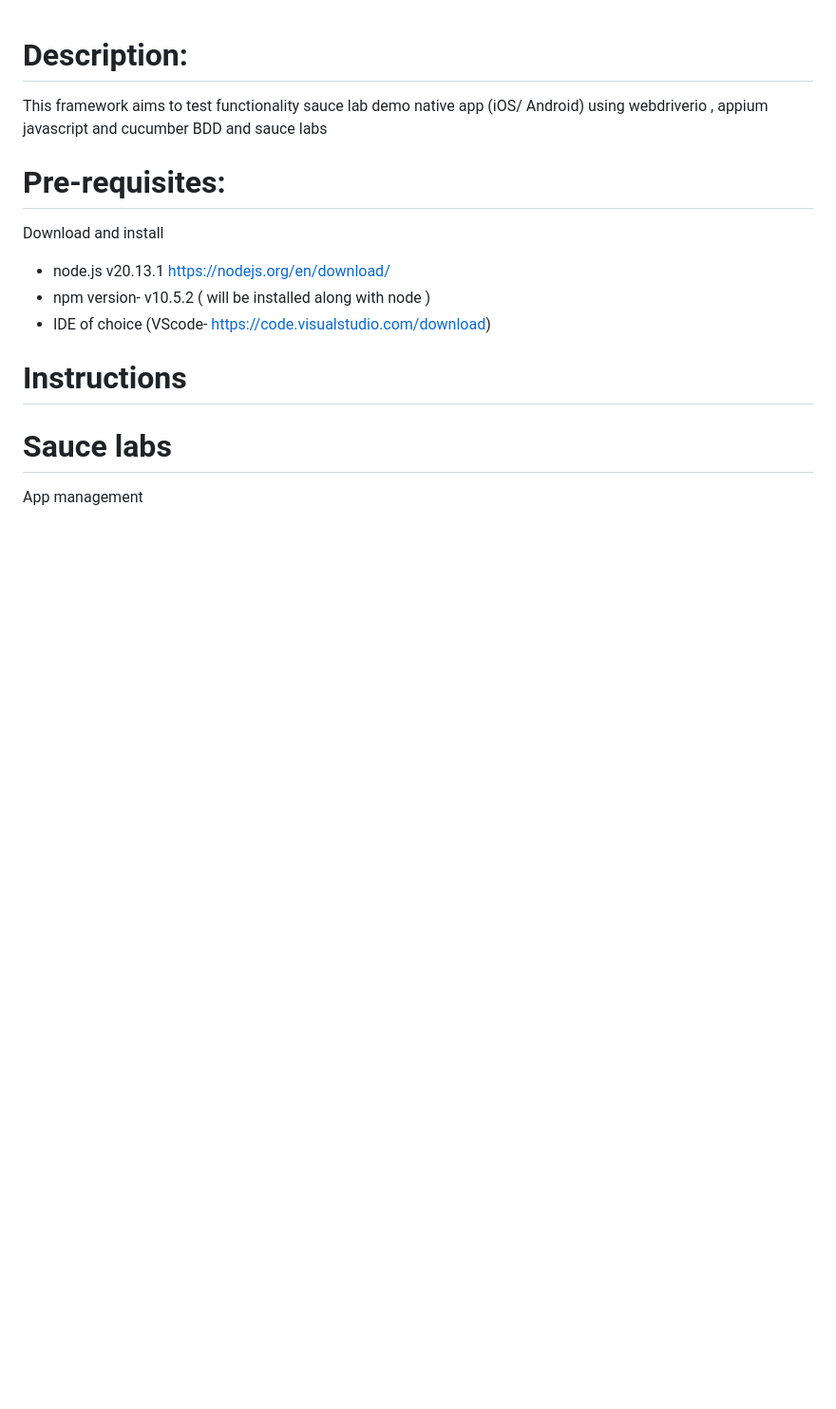
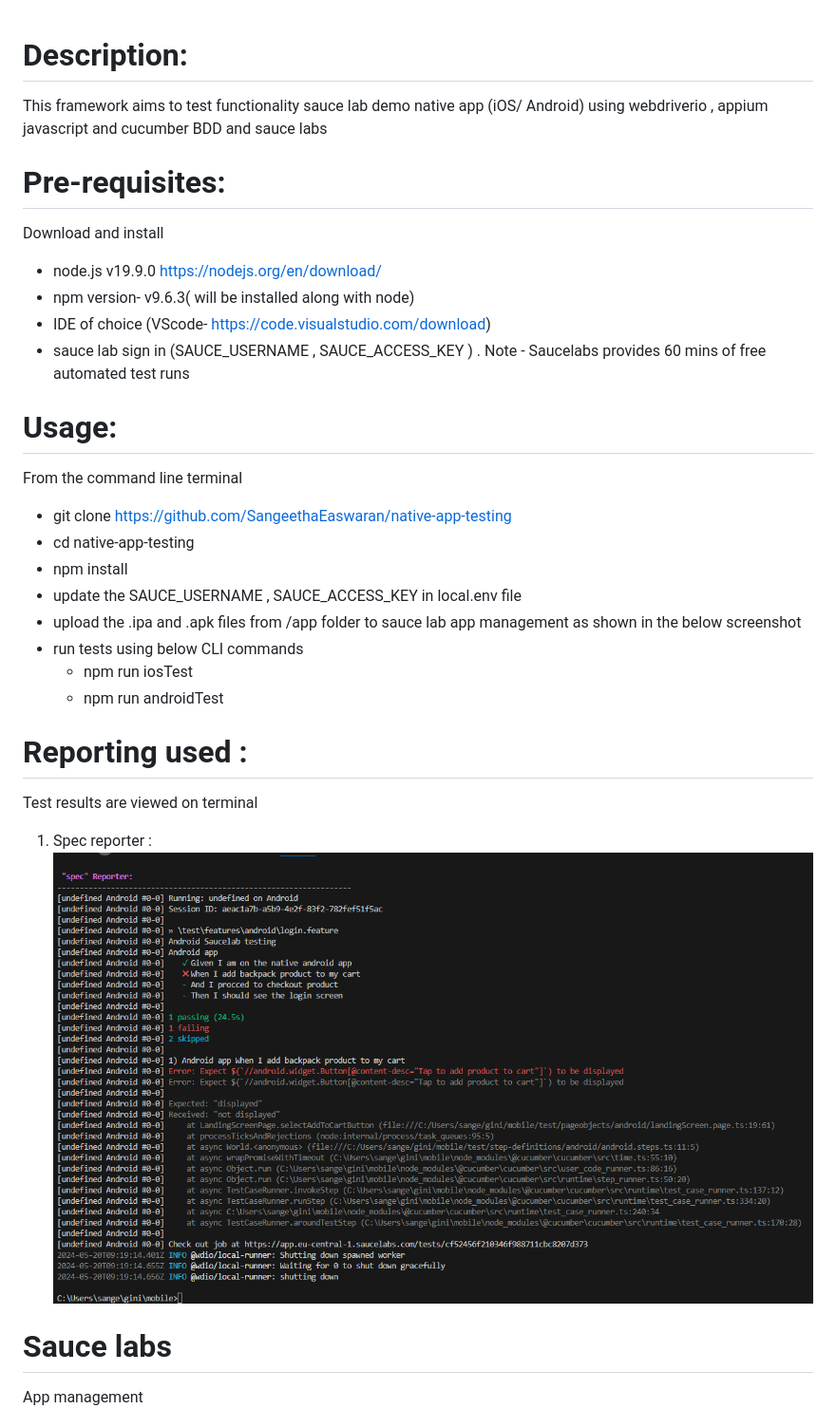
Before and after one commit to SangeethaEaswaran/native-app-testing, a Markdown page: README.md, the part around the change printed below. Shown: that part at 95% size. GitHub-like rendering; pictures changed too: image-4.png (added); blank space fills up the shorter version.

```diff
--- a/README.md
+++ b/README.md
@@ -3,11 +3,27 @@ This framework aims to test functionality sauce lab demo native app (iOS/ Androi
 
 # Pre-requisites:
 Download and install
-- node.js  v20.13.1  https://nodejs.org/en/download/
-- npm version- v10.5.2 ( will be installed along with node )
+- node.js  v19.9.0  https://nodejs.org/en/download/
+- npm version- v9.6.3( will be installed along with node)
 - IDE of choice (VScode- https://code.visualstudio.com/download)
+- sauce lab sign in (SAUCE_USERNAME , SAUCE_ACCESS_KEY ) . Note - Saucelabs provides 60 mins of free automated test runs
 
-# Instructions
+# Usage:
+From the command line terminal
+- git clone https://github.com/SangeethaEaswaran/native-app-testing
+- cd native-app-testing
+- npm install
+- update the SAUCE_USERNAME , SAUCE_ACCESS_KEY in local.env file
+- upload the .ipa and .apk files from /app folder to sauce lab app management as shown in the below screenshot
+- run tests using below CLI commands
+    - npm run iosTest
+    - npm run androidTest
+
+# Reporting used :
+Test results are viewed on terminal
+1. Spec reporter :
+![alt text](image-4.png)
+
 # Sauce labs
 App management ![alt text](image.png)
 Appium inspector ![alt text](image-1.png)
```
Also changed, not shown: other parts of README.md (+18 -1 lines).
